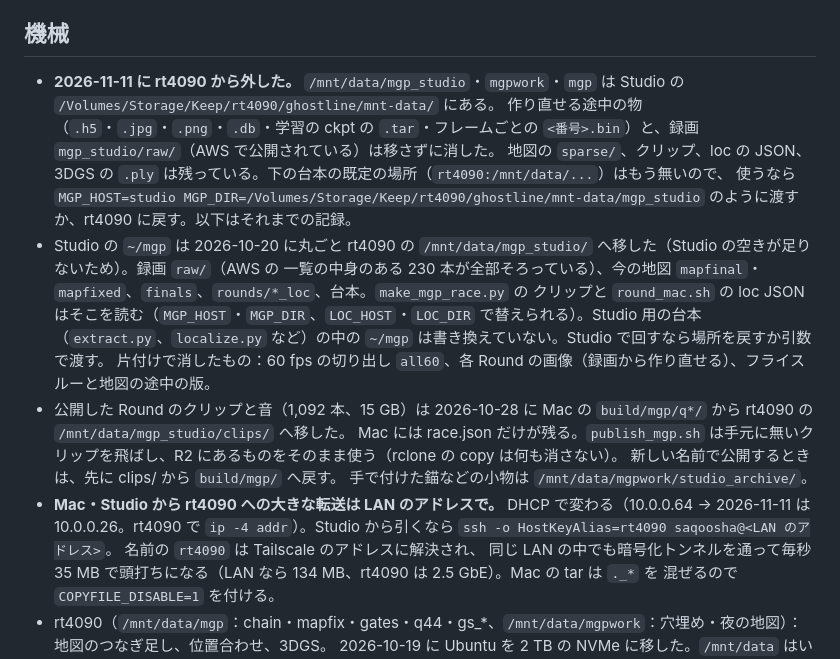
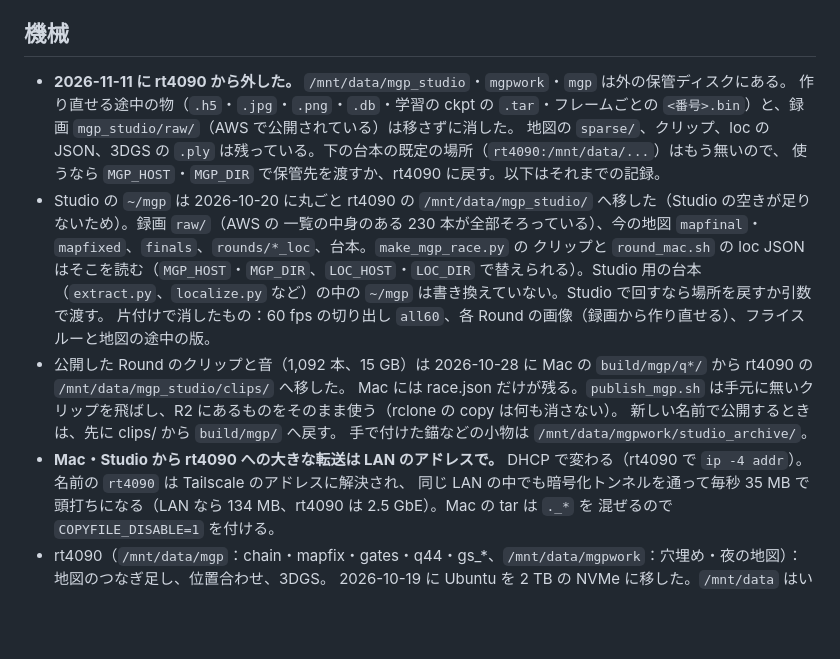
Before and after one commit to Saqoosha/ghostline, a Markdown page: docs/mgp-champs-2026.ja.md, the part around the change. Rendered like a GitHub page; blank space fills up the shorter version.

```diff
--- a/docs/mgp-champs-2026.ja.md
+++ b/docs/mgp-champs-2026.ja.md
@@ -206,10 +206,10 @@ ID=fa VF=<mp4> LAYOUT=4up SCENE=MGP-Champs-2026-night SKY=sky-night.jpg bash too
 
 ## 機械
 
-- **2026-11-11 に rt4090 から外した。** `/mnt/data/mgp_studio`・`mgpwork`・`mgp` は Studio の `/Volumes/Storage/Keep/rt4090/ghostline/mnt-data/` にある。
+- **2026-11-11 に rt4090 から外した。** `/mnt/data/mgp_studio`・`mgpwork`・`mgp` は外の保管ディスクにある。
   作り直せる途中の物（`.h5`・`.jpg`・`.png`・`.db`・学習の ckpt の `.tar`・フレームごとの `<番号>.bin`）と、録画 `mgp_studio/raw/`（AWS で公開されている）は移さずに消した。
   地図の `sparse/`、クリップ、loc の JSON、3DGS の `.ply` は残っている。下の台本の既定の場所（`rt4090:/mnt/data/...`）はもう無いので、
-  使うなら `MGP_HOST=studio MGP_DIR=/Volumes/Storage/Keep/rt4090/ghostline/mnt-data/mgp_studio` のように渡すか、rt4090 に戻す。以下はそれまでの記録。
+  使うなら `MGP_HOST`・`MGP_DIR` で保管先を渡すか、rt4090 に戻す。以下はそれまでの記録。
 - Studio の `~/mgp` は 2026-10-20 に丸ごと rt4090 の `/mnt/data/mgp_studio/` へ移した（Studio の空きが足りないため）。録画 `raw/`（AWS の
   一覧の中身のある 230 本が全部そろっている）、今の地図 `mapfinal`・`mapfixed`、`finals`、`rounds/*_loc`、台本。`make_mgp_race.py` の
   クリップと `round_mac.sh` の loc JSON はそこを読む（`MGP_HOST`・`MGP_DIR`、`LOC_HOST`・`LOC_DIR` で替えられる）。Studio 用の台本
@@ -219,7 +219,7 @@ ID=fa VF=<mp4> LAYOUT=4up SCENE=MGP-Champs-2026-night SKY=sky-night.jpg bash too
   Mac には race.json だけが残る。`publish_mgp.sh` は手元に無いクリップを飛ばし、R2 にあるものをそのまま使う（rclone の copy は何も消さない）。
   新しい名前で公開するときは、先に clips/ から `build/mgp/` へ戻す。
   手で付けた錨などの小物は `/mnt/data/mgpwork/studio_archive/`。
-- **Mac・Studio から rt4090 への大きな転送は LAN のアドレスで。** DHCP で変わる（10.0.0.64 → 2026-11-11 は 10.0.0.26。rt4090 で `ip -4 addr`）。Studio から引くなら `ssh -o HostKeyAlias=rt4090 saqoosha@<LAN のアドレス>`。 名前の `rt4090` は Tailscale のアドレスに解決され、
+- **Mac・Studio から rt4090 への大きな転送は LAN のアドレスで。** DHCP で変わる（rt4090 で `ip -4 addr`）。名前の `rt4090` は Tailscale のアドレスに解決され、
   同じ LAN の中でも暗号化トンネルを通って毎秒 35 MB で頭打ちになる（LAN なら 134 MB、rt4090 は 2.5 GbE）。Mac の tar は `._*` を
   混ぜるので `COPYFILE_DISABLE=1` を付ける。
 - rt4090（`/mnt/data/mgp`：chain・mapfix・gates・q44・gs_*、`/mnt/data/mgpwork`：穴埋め・夜の地図）：地図のつなぎ足し、位置合わせ、3DGS。
```
Also changed, not shown: AGENTS.md (+0 -4 lines), docs/fdf-2026-10-17-field-test.ja.md (+1 -3 lines).
